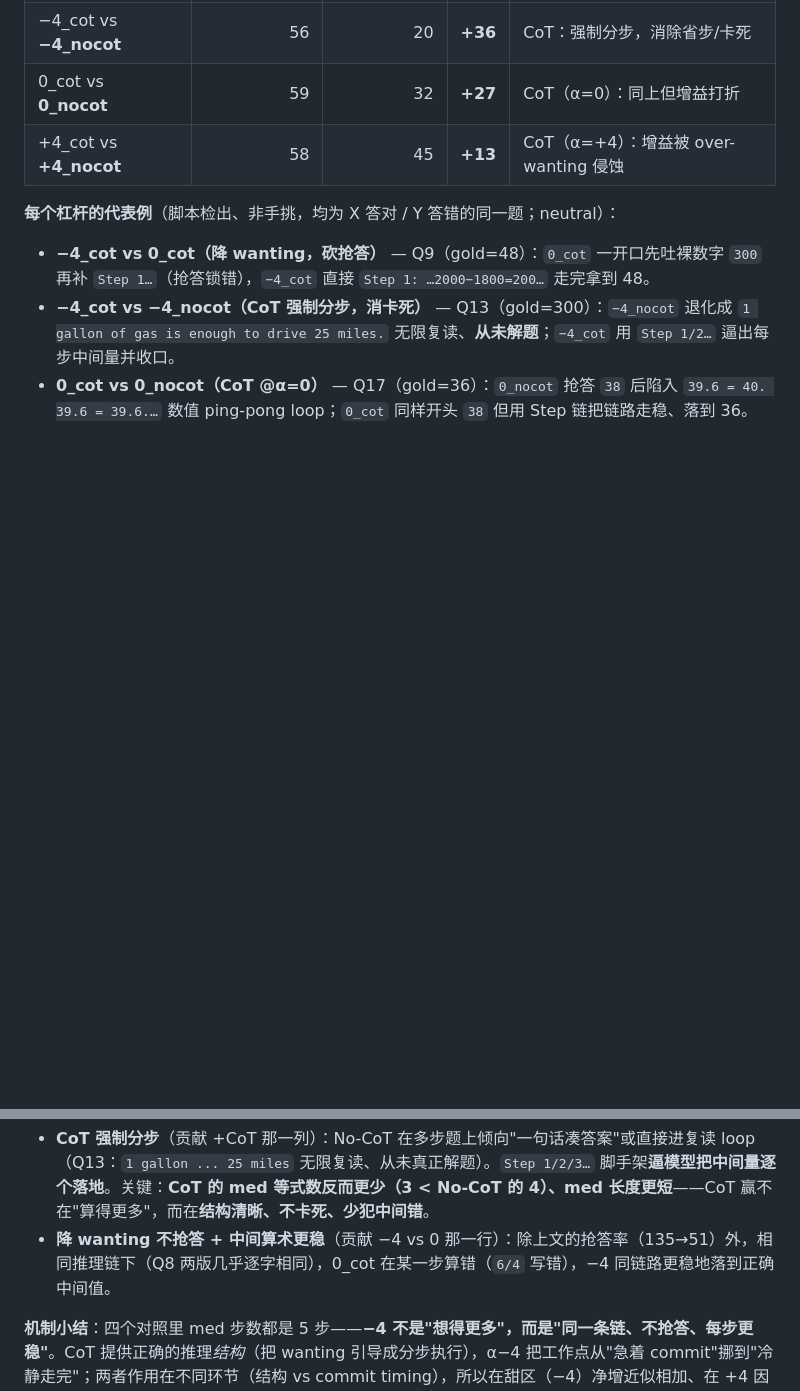
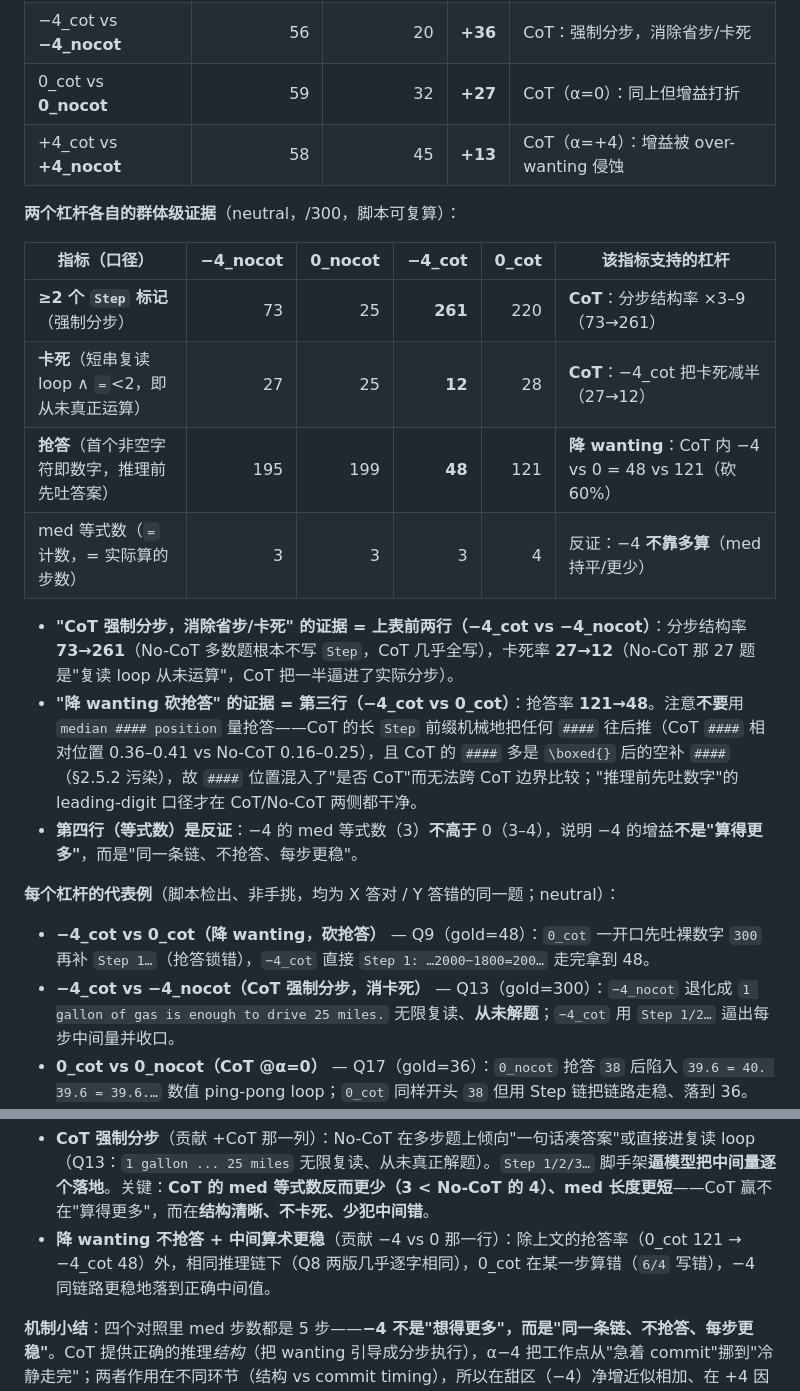
Before and after one commit to paveenH/Dopamine, a Markdown page: AdaptativeThinking0529.md, 2 parts joined by grey strips. GitHub-like rendering; blank space fills up the shorter version.

```diff
--- a/AdaptativeThinking0529.md
+++ b/AdaptativeThinking0529.md
@@ -316,6 +316,19 @@ loop 尾部循环块的"放不下"焦虑，按四类语义打标（统一口径
 | 0_cot vs **0_nocot** | 59 | 32 | **+27** | CoT（α=0）：同上但增益打折 |
 | +4_cot vs **+4_nocot** | 58 | 45 | **+13** | CoT（α=+4）：增益被 over-wanting 侵蚀 |
 
+**两个杠杆各自的群体级证据**（neutral，/300，脚本可复算）：
+
+| 指标（口径） | −4_nocot | 0_nocot | −4_cot | 0_cot | 该指标支持的杠杆 |
+|---|---:|---:|---:|---:|---|
+| **≥2 个 `Step` 标记**（强制分步） | 73 | 25 | **261** | 220 | **CoT**：分步结构率 ×3–9（73→261） |
+| **卡死**（短串复读 loop ∧ `=`<2，即从未真正运算） | 27 | 25 | **12** | 28 | **CoT**：−4_cot 把卡死减半（27→12） |
+| **抢答**（首个非空字符即数字，推理前先吐答案） | 195 | 199 | **48** | 121 | **降 wanting**：CoT 内 −4 vs 0 = 48 vs 121（砍 60%） |
+| med 等式数（`=` 计数，= 实际算的步数） | 3 | 3 | 3 | 4 | 反证：−4 **不靠多算**（med 持平/更少） |
+
+- **"CoT 强制分步，消除省步/卡死" 的证据 = 上表前两行（−4_cot vs −4_nocot）**：分步结构率 **73→261**（No-CoT 多数题根本不写 `Step`，CoT 几乎全写），卡死率 **27→12**（No-CoT 那 27 题是"复读 loop 从未运算"，CoT 把一半逼进了实际分步）。
+- **"降 wanting 砍抢答" 的证据 = 第三行（−4_cot vs 0_cot）**：抢答率 **121→48**。注意**不要**用 `median #### position` 量抢答——CoT 的长 `Step` 前缀机械地把任何 `####` 往后推（CoT `####` 相对位置 0.36–0.41 vs No-CoT 0.16–0.25），且 CoT 的 `####` 多是 `\boxed{}` 后的空补 `####`（§2.5.2 污染），故 `####` 位置混入了"是否 CoT"而无法跨 CoT 边界比较；"推理前先吐数字"的 leading-digit 口径才在 CoT/No-CoT 两侧都干净。
+- **第四行（等式数）是反证**：−4 的 med 等式数（3）**不高于** 0（3–4），说明 −4 的增益**不是"算得更多"**，而是"同一条链、不抢答、每步更稳"。
+
 **每个杠杆的代表例**（脚本检出、非手挑，均为 X 答对 / Y 答错的同一题；neutral）：
 - **−4_cot vs 0_cot（降 wanting，砍抢答）** — Q9（gold=48）：`0_cot` 一开口先吐裸数字 `300` 再补 `Step 1…`（抢答锁错），`−4_cot` 直接 `Step 1: …2000−1800=200…` 走完拿到 48。
 - **−4_cot vs −4_nocot（CoT 强制分步，消卡死）** — Q13（gold=300）：`−4_nocot` 退化成 `1 gallon of gas is enough to drive 25 miles.` 无限复读、**从未解题**；`−4_cot` 用 `Step 1/2…` 逼出每步中间量并收口。
@@ -326,7 +339,7 @@ loop 尾部循环块的"放不下"焦虑，按四类语义打标（统一口径
 
 **逐题读出的两类修复（机制细节，补全上表）**：
 - **CoT 强制分步**（贡献 +CoT 那一列）：No-CoT 在多步题上倾向"一句话凑答案"或直接进复读 loop（Q13：`1 gallon ... 25 miles` 无限复读、从未真正解题）。`Step 1/2/3…` 脚手架**逼模型把中间量逐个落地**。关键：**CoT 的 med 等式数反而更少（3 < No-CoT 的 4）、med 长度更短**——CoT 赢不在"算得更多"，而在**结构清晰、不卡死、少犯中间错**。
-- **降 wanting 不抢答 + 中间算术更稳**（贡献 −4 vs 0 那一行）：除上文的抢答率（135→51）外，相同推理链下（Q8 两版几乎逐字相同），0_cot 在某一步算错（`6/4` 写错），−4 同链路更稳地落到正确中间值。
+- **降 wanting 不抢答 + 中间算术更稳**（贡献 −4 vs 0 那一行）：除上文的抢答率（0_cot 121 → −4_cot 48）外，相同推理链下（Q8 两版几乎逐字相同），0_cot 在某一步算错（`6/4` 写错），−4 同链路更稳地落到正确中间值。
 
 **机制小结**：四个对照里 med 步数都是 5 步——**−4 不是"想得更多"，而是"同一条链、不抢答、每步更稳"**。CoT 提供正确的推理*结构*（把 wanting 引导成分步执行），α−4 把工作点从"急着 commit"挪到"冷静走完"；两者作用在不同环节（结构 vs commit timing），所以在甜区（−4）净增近似相加、在 +4 因 over-wanting 侵蚀而打折。这与 §1.2「CoT 与降 wanting 可叠加」「α−4 是 dose-response 甜区」、§2.2/§2.3 的同一 wanting 轴一致。
 
```
